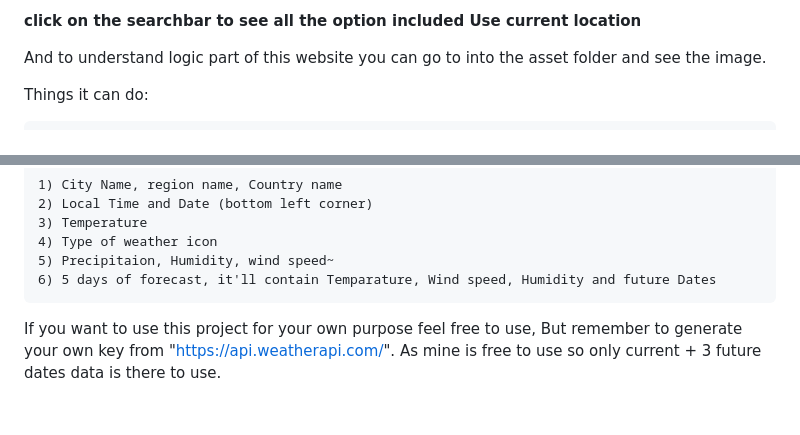
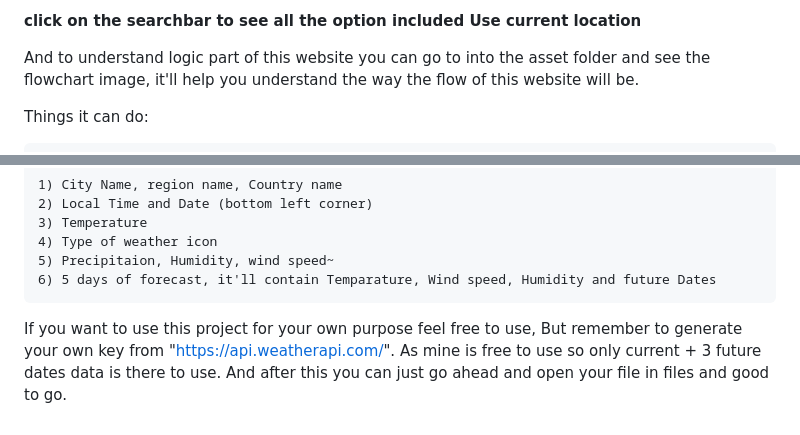
Before and after one commit to pradeep13jena/Weather-Forecast, a Markdown page: README.md, 2 parts joined by grey strips. Drawn GitHub-style.

```diff
--- a/README.md
+++ b/README.md
@@ -10,7 +10,7 @@ And after this the second part which is initially (if on desktop) is on right is
 
 **click on the searchbar to see all the option included Use current location**
 
-And to understand logic part of this website you can go to into the asset folder and see the image.
+And to understand logic part of this website you can go to into the asset folder and see the flowchart image, it'll help you understand the way the flow of this website will be.
 
 Things it can do:
 
@@ -37,4 +37,4 @@ Types of data it'll return
     6) 5 days of forecast, it'll contain Temparature, Wind speed, Humidity and future Dates
 
 
-If you want to use this project for your own purpose feel free to use, But remember to generate your own key from "https://api.weatherapi.com/". As mine is free to use so only current + 3 future dates data is there to use.
+If you want to use this project for your own purpose feel free to use, But remember to generate your own key from "https://api.weatherapi.com/". As mine is free to use so only current + 3 future dates data is there to use. And after this you can just go ahead and open your file in files and good to go.
```
